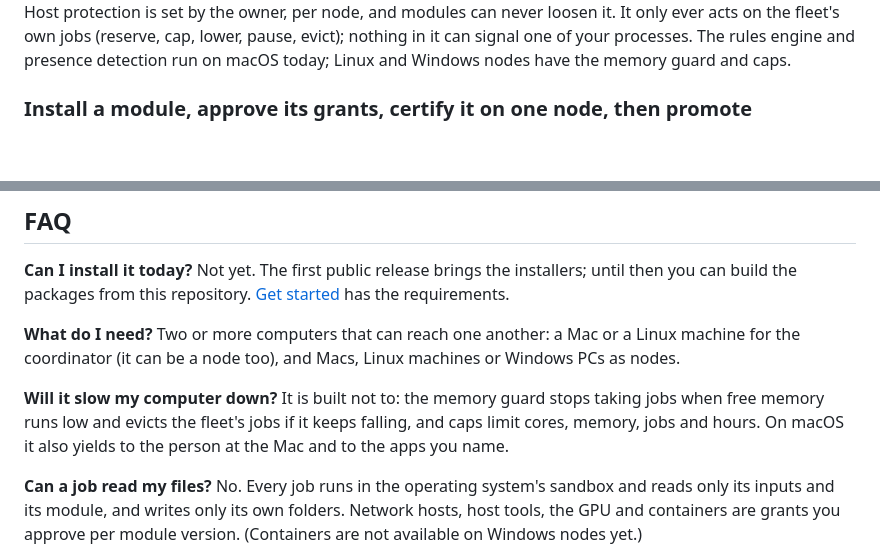
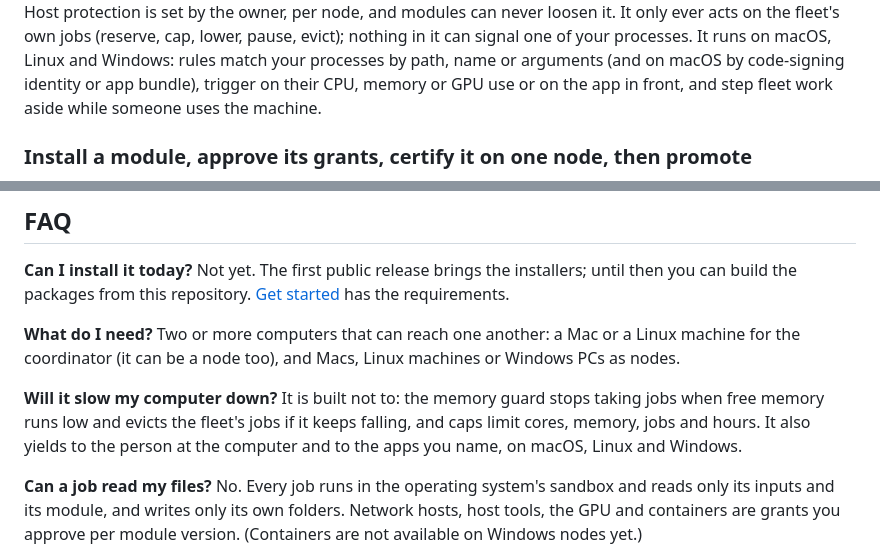
Before and after one commit to roeehrl/oarbank, a Markdown page: README.md, 2 parts joined by grey strips. Drawn GitHub-style; blank space fills up the shorter version.

Commit message:
README: host protection runs on macOS, Linux and Windows
Rules, triggers and presence work on every OS now; the protection paragraph and the FAQ answer about slowing a computer down say so.

Signed-off-by: roeehrl <82368940+roeehrl@users.noreply.github.com>

```diff
--- a/README.md
+++ b/README.md
@@ -75,8 +75,10 @@ a certified node with room for it and records who ran what.
 </picture>
 
 Host protection is set by the owner, per node, and modules can never loosen it. It only ever acts on the fleet's own
-jobs (reserve, cap, lower, pause, evict); nothing in it can signal one of your processes. The rules engine and presence
-detection run on macOS today; Linux and Windows nodes have the memory guard and caps.
+jobs (reserve, cap, lower, pause, evict); nothing in it can signal one of your processes. It runs on macOS, Linux and
+Windows: rules match your processes by path, name or arguments (and on macOS by code-signing identity or app bundle),
+trigger on their CPU, memory or GPU use or on the app in front, and step fleet work aside while someone uses the
+machine.
 
 ### Install a module, approve its grants, certify it on one node, then promote
 
@@ -172,8 +174,8 @@ packages from this repository. [Get started](https://docs.codonic.dev/oarbank/ge
 (it can be a node too), and Macs, Linux machines or Windows PCs as nodes.
 
 **Will it slow my computer down?** It is built not to: the memory guard stops taking jobs when free memory runs low and
-evicts the fleet's jobs if it keeps falling, and caps limit cores, memory, jobs and hours. On macOS it also yields to
-the person at the Mac and to the apps you name.
+evicts the fleet's jobs if it keeps falling, and caps limit cores, memory, jobs and hours. It also yields to the person
+at the computer and to the apps you name, on macOS, Linux and Windows.
 
 **Can a job read my files?** No. Every job runs in the operating system's sandbox and reads only its inputs and its
 module, and writes only its own folders. Network hosts, host tools, the GPU and containers are grants you approve per
```
